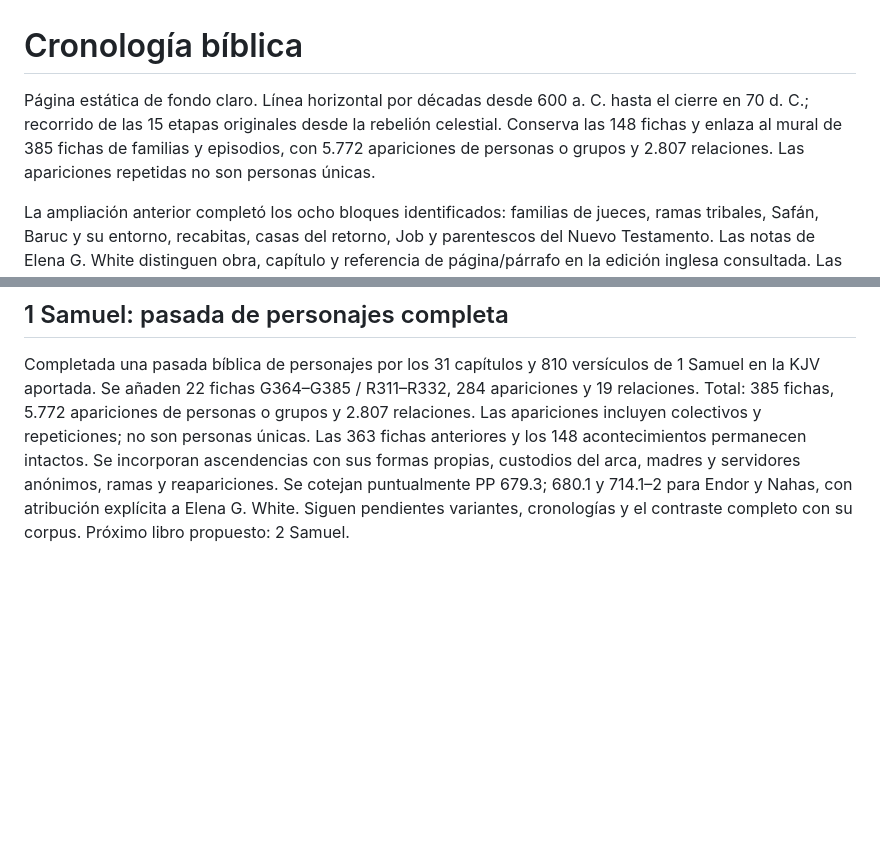
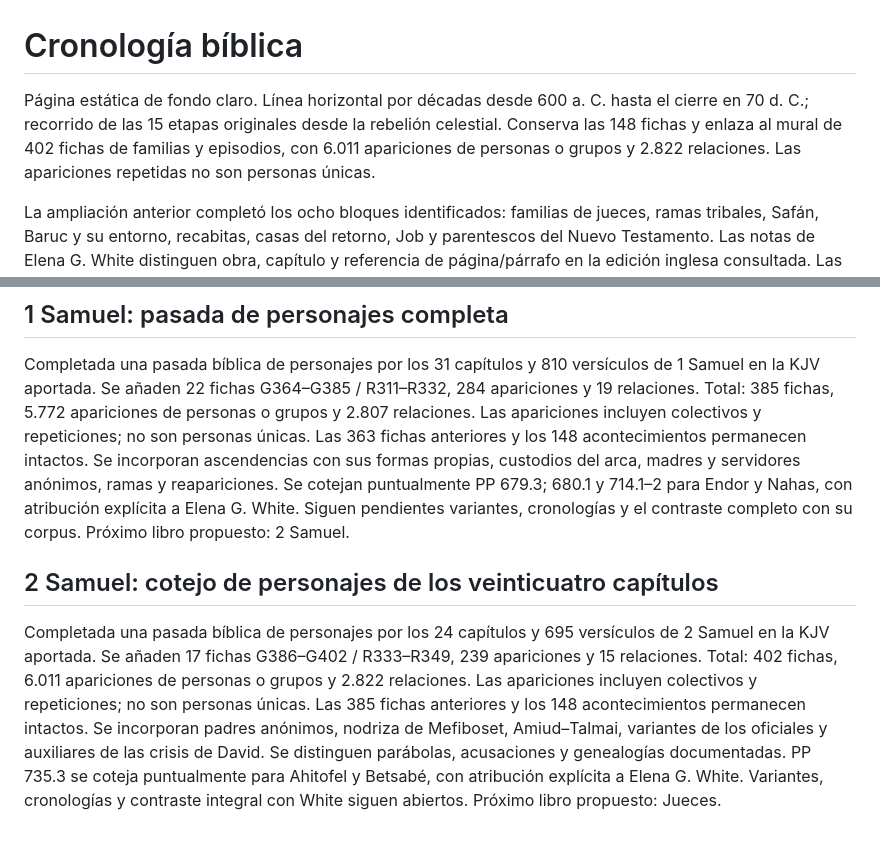
Before and after one commit to juanestradafalla-dev/linea-cronologica-biblica, a Markdown page: README.md, 2 parts joined by grey strips. Drawn GitHub-style; blank space fills up the shorter version.

Commit message:
Documentar revision completa de personajes de 2 Samuel

```diff
--- a/README.md
+++ b/README.md
@@ -1,6 +1,6 @@
 # Cronología bíblica
 
-Página estática de fondo claro. Línea horizontal por décadas desde 600 a. C. hasta el cierre en 70 d. C.; recorrido de las 15 etapas originales desde la rebelión celestial. Conserva las 148 fichas y enlaza al mural de 385 fichas de familias y episodios, con 5.772 apariciones de personas o grupos y 2.807 relaciones. Las apariciones repetidas no son personas únicas.
+Página estática de fondo claro. Línea horizontal por décadas desde 600 a. C. hasta el cierre en 70 d. C.; recorrido de las 15 etapas originales desde la rebelión celestial. Conserva las 148 fichas y enlaza al mural de 402 fichas de familias y episodios, con 6.011 apariciones de personas o grupos y 2.822 relaciones. Las apariciones repetidas no son personas únicas.
 
 La ampliación anterior completó los ocho bloques identificados: familias de jueces, ramas tribales, Safán, Baruc y su entorno, recabitas, casas del retorno, Job y parentescos del Nuevo Testamento. Las notas de Elena G. White distinguen obra, capítulo y referencia de página/párrafo en la edición inglesa consultada. Las familias enlazan a los acontecimientos relacionados y las fichas de acontecimientos permiten regresar a esas familias. El catálogo descargable documenta la cobertura y las incertidumbres.
 
@@ -82,3 +82,7 @@ Completada una pasada bíblica de personajes por los 25 capítulos y 719 versíc
 ## 1 Samuel: pasada de personajes completa
 
 Completada una pasada bíblica de personajes por los 31 capítulos y 810 versículos de 1 Samuel en la KJV aportada. Se añaden 22 fichas G364–G385 / R311–R332, 284 apariciones y 19 relaciones. Total: 385 fichas, 5.772 apariciones de personas o grupos y 2.807 relaciones. Las apariciones incluyen colectivos y repeticiones; no son personas únicas. Las 363 fichas anteriores y los 148 acontecimientos permanecen intactos. Se incorporan ascendencias con sus formas propias, custodios del arca, madres y servidores anónimos, ramas y reapariciones. Se cotejan puntualmente PP 679.3; 680.1 y 714.1–2 para Endor y Nahas, con atribución explícita a Elena G. White. Siguen pendientes variantes, cronologías y el contraste completo con su corpus. Próximo libro propuesto: 2 Samuel.
+
+## 2 Samuel: cotejo de personajes de los veinticuatro capítulos
+
+Completada una pasada bíblica de personajes por los 24 capítulos y 695 versículos de 2 Samuel en la KJV aportada. Se añaden 17 fichas G386–G402 / R333–R349, 239 apariciones y 15 relaciones. Total: 402 fichas, 6.011 apariciones de personas o grupos y 2.822 relaciones. Las apariciones incluyen colectivos y repeticiones; no son personas únicas. Las 385 fichas anteriores y los 148 acontecimientos permanecen intactos. Se incorporan padres anónimos, nodriza de Mefiboset, Amiud–Talmai, variantes de los oficiales y auxiliares de las crisis de David. Se distinguen parábolas, acusaciones y genealogías documentadas. PP 735.3 se coteja puntualmente para Ahitofel y Betsabé, con atribución explícita a Elena G. White. Variantes, cronologías y contraste integral con White siguen abiertos. Próximo libro propuesto: Jueces.
```
